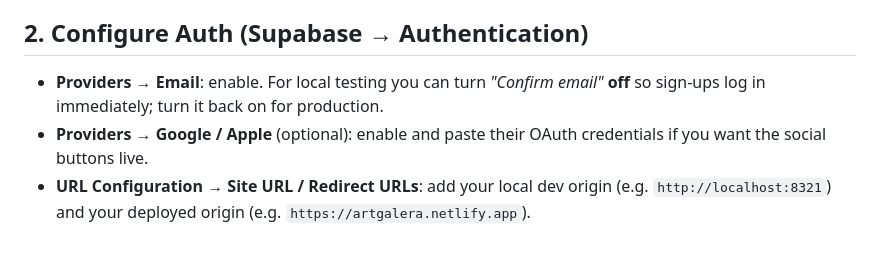
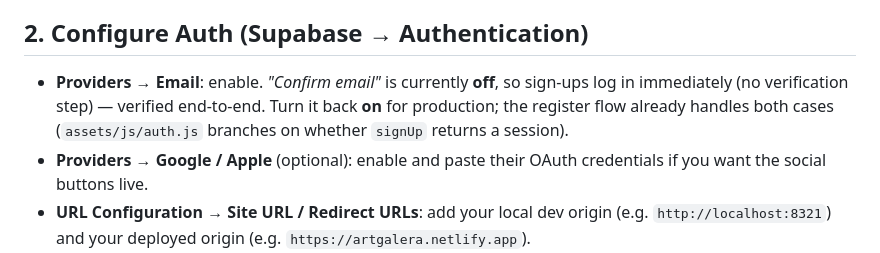
Before and after one commit to sulaymon1014/Galera-v2, a Markdown page: supabase/README.md, the part around the change. Rendered like a GitHub page.

Commit message:
Docs: note confirm-email is off (verified), register flow handles both
Co-Authored-By: Claude Opus 4.8 <noreply@anthropic.com>

```diff
--- a/supabase/README.md
+++ b/supabase/README.md
@@ -15,8 +15,10 @@ Run **in this order**:
 
 ## 2. Configure Auth (Supabase → Authentication)
 
-- **Providers → Email**: enable. For local testing you can turn *"Confirm email"*
-  **off** so sign-ups log in immediately; turn it back on for production.
+- **Providers → Email**: enable. *"Confirm email"* is currently **off**, so
+  sign-ups log in immediately (no verification step) — verified end-to-end.
+  Turn it back **on** for production; the register flow already handles both
+  cases (`assets/js/auth.js` branches on whether `signUp` returns a session).
 - **Providers → Google / Apple** (optional): enable and paste their OAuth
   credentials if you want the social buttons live.
 - **URL Configuration → Site URL / Redirect URLs**: add your local dev origin
```
